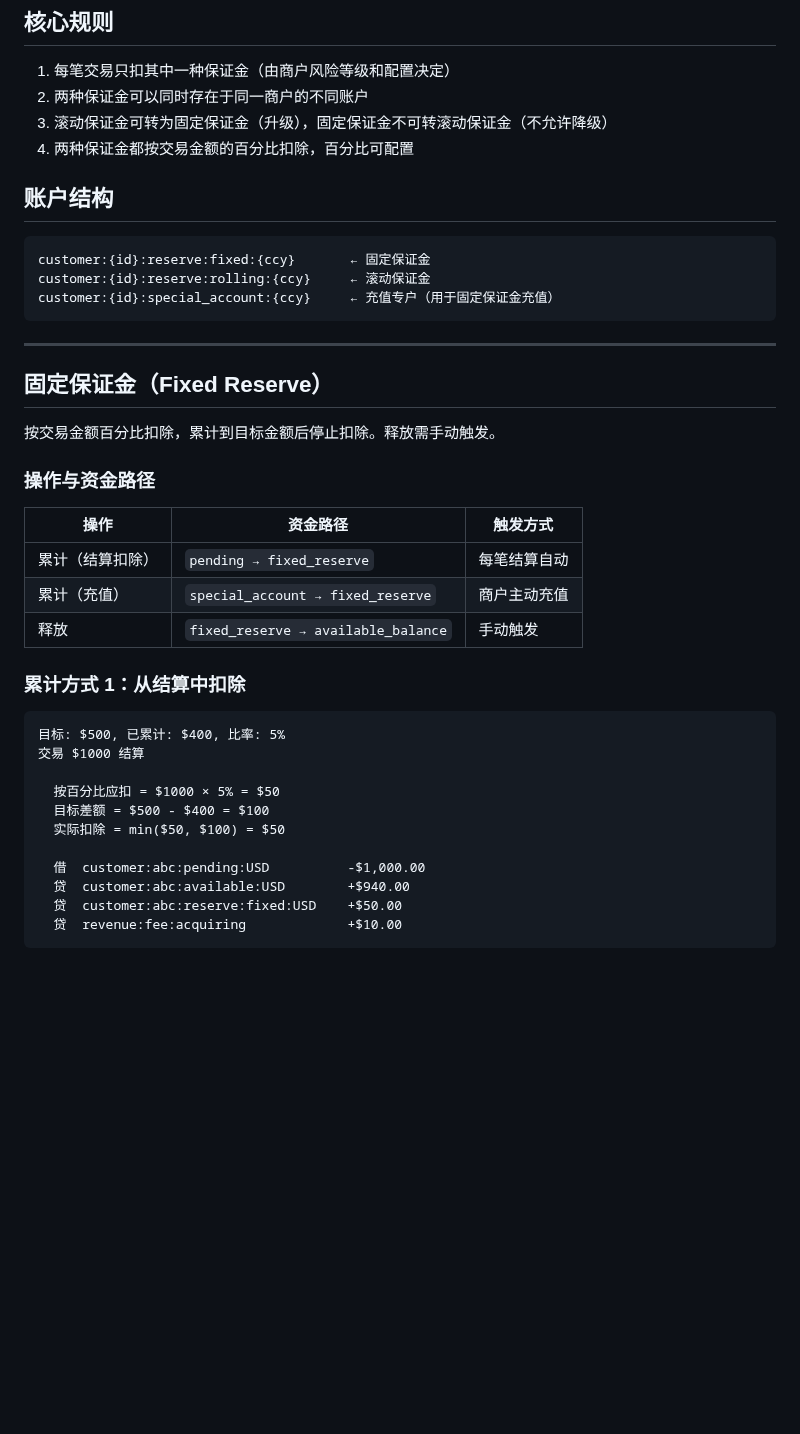
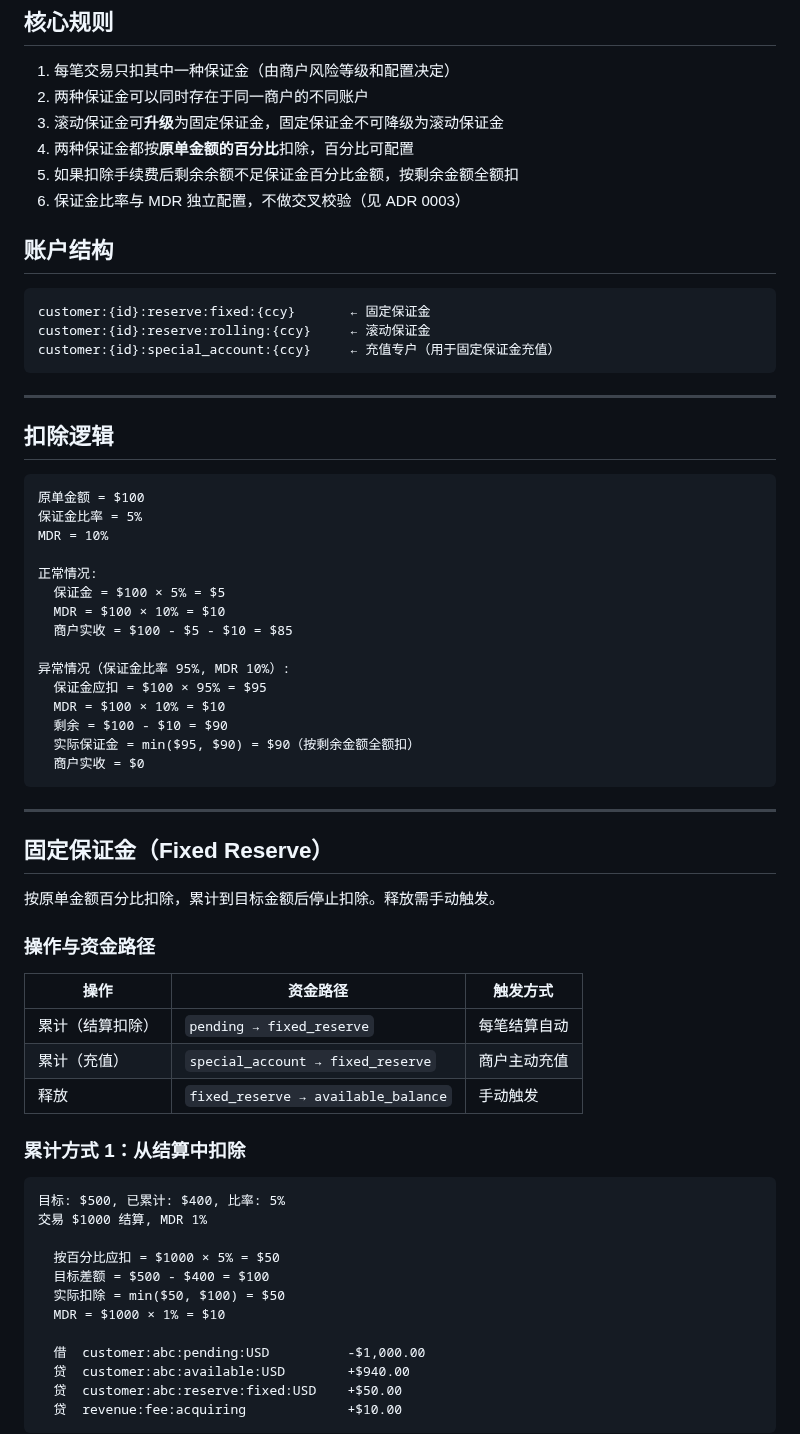
Before and after one commit to 1aboveio/wallet-architecture, a Markdown page: docs/adr/0002-reserve-mechanism.md, the part around one of its changes. GitHub-like rendering; blank space fills up the shorter version.

````diff
--- a/docs/adr/0002-reserve-mechanism.md
+++ b/docs/adr/0002-reserve-mechanism.md
@@ -6,8 +6,10 @@
 
 1. 每笔交易只扣其中一种保证金（由商户风险等级和配置决定）
 2. 两种保证金可以同时存在于同一商户的不同账户
-3. 滚动保证金可转为固定保证金（升级），固定保证金不可转滚动保证金（不允许降级）
-4. 两种保证金都按交易金额的百分比扣除，百分比可配置
+3. 滚动保证金可**升级**为固定保证金，固定保证金不可降级为滚动保证金
+4. 两种保证金都按**原单金额的百分比**扣除，百分比可配置
+5. 如果扣除手续费后剩余余额不足保证金百分比金额，按剩余金额全额扣
+6. 保证金比率与 MDR 独立配置，不做交叉校验（见 ADR 0003）
 
 ## 账户结构
 
@@ -19,9 +21,31 @@ customer:{id}:special_account:{ccy}     ← 充值专户（用于固定保证金
 
 ---
 
+## 扣除逻辑
+
+```
+原单金额 = $100
+保证金比率 = 5%
+MDR = 10%
+
+正常情况:
+  保证金 = $100 × 5% = $5
+  MDR = $100 × 10% = $10
+  商户实收 = $100 - $5 - $10 = $85
+
+异常情况（保证金比率 95%, MDR 10%）:
+  保证金应扣 = $100 × 95% = $95
+  MDR = $100 × 10% = $10
+  剩余 = $100 - $10 = $90
+  实际保证金 = min($95, $90) = $90（按剩余金额全额扣）
+  商户实收 = $0
+```
+
+---
+
 ## 固定保证金（Fixed Reserve）
 
-按交易金额百分比扣除，累计到目标金额后停止扣除。释放需手动触发。
+按原单金额百分比扣除，累计到目标金额后停止扣除。释放需手动触发。
 
 ### 操作与资金路径
 
@@ -35,11 +59,12 @@ customer:{id}:special_account:{ccy}     ← 充值专户（用于固定保证金
 
 ```
 目标: $500, 已累计: $400, 比率: 5%
-交易 $1000 结算
+交易 $1000 结算, MDR 1%
 
   按百分比应扣 = $1000 × 5% = $50
   目标差额 = $500 - $400 = $100
   实际扣除 = min($50, $100) = $50
+  MDR = $1000 × 1% = $10
 
   借  customer:abc:pending:USD          -$1,000.00
   贷  customer:abc:available:USD        +$940.00
````
Also changed, not shown: other parts of docs/adr/0002-reserve-mechanism.md (+51 -13 lines), docs/adr/0001-refund-logic.md (+31 -8 lines).
